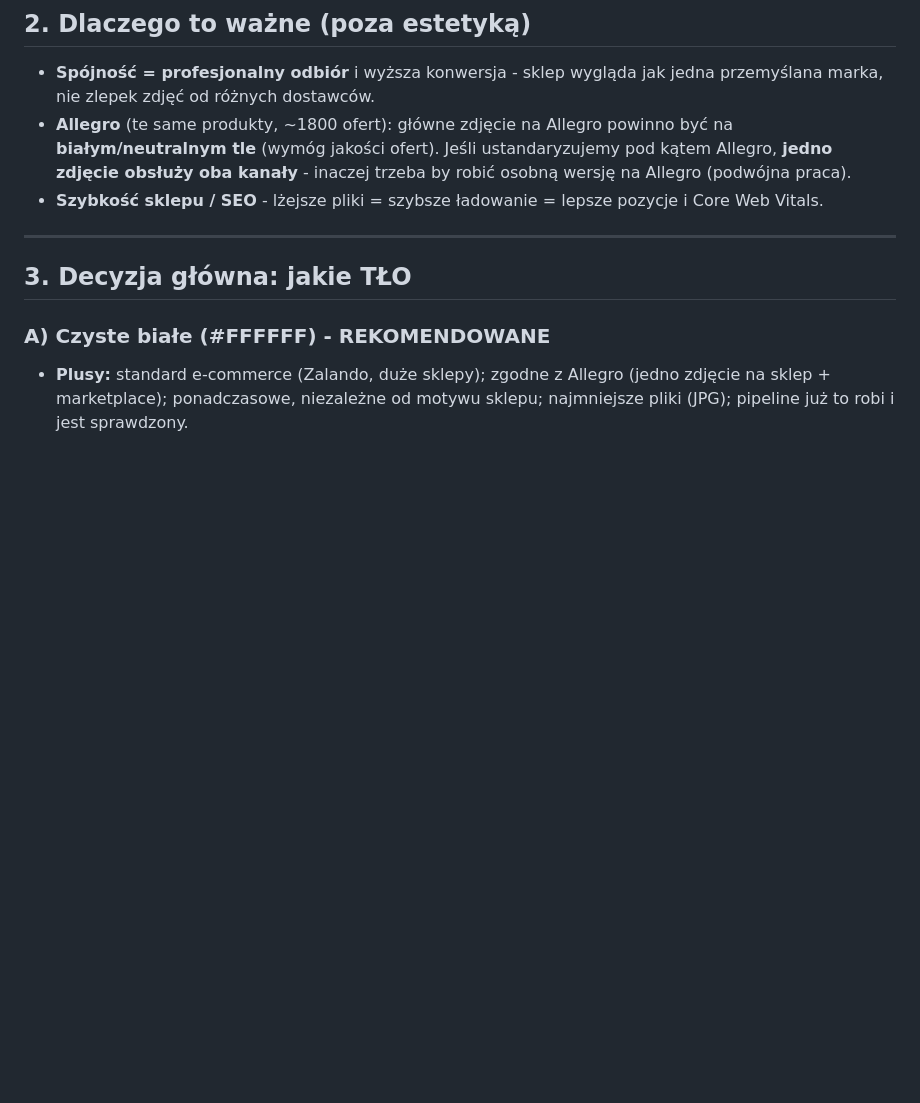
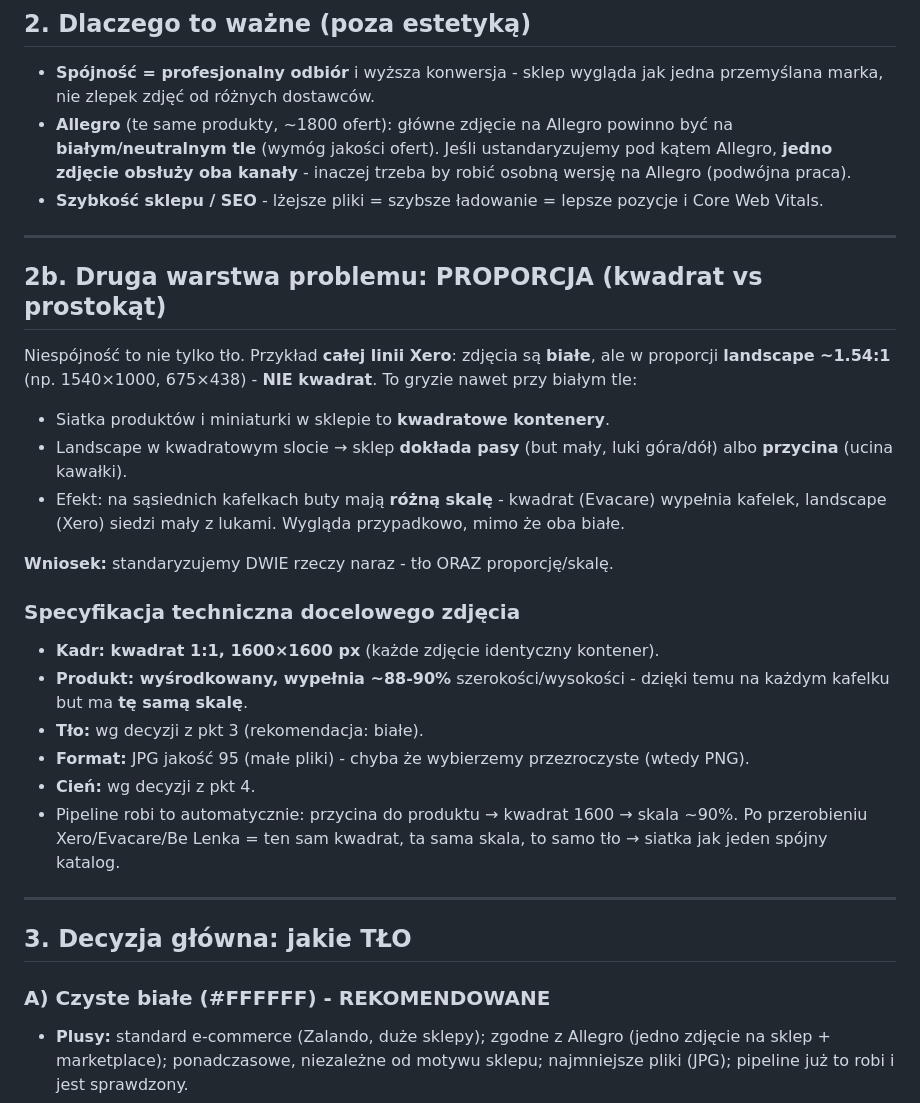
Before and after one commit to BosaStopka/idosell-remover, a Markdown page: docs/wytyczne_zdjecia_sklep.md, the part around the change. Rendered like a GitHub page; blank space fills up the shorter version.

Commit message:
Brief zdjec: druga warstwa problemu - proporcja (kwadrat vs landscape)
Cala linia Xero jest biala, ale landscape ~1.54:1 (1540x1000) - nie
kwadrat. W kwadratowym slocie siatki daje rozna skale butow na sasiednich
kafelkach mimo bieli. Dodany spec techniczny docelowego zdjecia
(kwadrat 1600, produkt ~90%, ta sama skala).

Co-Authored-By: Claude Fable 5 <noreply@anthropic.com>

```diff
--- a/docs/wytyczne_zdjecia_sklep.md
+++ b/docs/wytyczne_zdjecia_sklep.md
@@ -55,6 +55,35 @@ Dwa dodatkowe wnioski z przeglądu:
   inaczej trzeba by robić osobną wersję na Allegro (podwójna praca).
 - **Szybkość sklepu / SEO** - lżejsze pliki = szybsze ładowanie = lepsze
   pozycje i Core Web Vitals.
+
+---
+
+## 2b. Druga warstwa problemu: PROPORCJA (kwadrat vs prostokąt)
+
+Niespójność to nie tylko tło. Przykład **całej linii Xero**: zdjęcia są
+**białe**, ale w proporcji **landscape ~1.54:1** (np. 1540×1000, 675×438) -
+**NIE kwadrat**. To gryzie nawet przy białym tle:
+
+- Siatka produktów i miniaturki w sklepie to **kwadratowe kontenery**.
+- Landscape w kwadratowym slocie → sklep **dokłada pasy** (but mały, luki
+  góra/dół) albo **przycina** (ucina kawałki).
+- Efekt: na sąsiednich kafelkach buty mają **różną skalę** - kwadrat (Evacare)
+  wypełnia kafelek, landscape (Xero) siedzi mały z lukami. Wygląda
+  przypadkowo, mimo że oba białe.
+
+**Wniosek:** standaryzujemy DWIE rzeczy naraz - tło ORAZ proporcję/skalę.
+
+### Specyfikacja techniczna docelowego zdjęcia
+- **Kadr: kwadrat 1:1, 1600×1600 px** (każde zdjęcie identyczny kontener).
+- **Produkt: wyśrodkowany, wypełnia ~88-90%** szerokości/wysokości - dzięki
+  temu na każdym kafelku but ma **tę samą skalę**.
+- **Tło:** wg decyzji z pkt 3 (rekomendacja: białe).
+- **Format:** JPG jakość 95 (małe pliki) - chyba że wybierzemy przezroczyste
+  (wtedy PNG).
+- **Cień:** wg decyzji z pkt 4.
+- Pipeline robi to automatycznie: przycina do produktu → kwadrat 1600 →
+  skala ~90%. Po przerobieniu Xero/Evacare/Be Lenka = ten sam kwadrat, ta
+  sama skala, to samo tło → siatka jak jeden spójny katalog.
 
 ---
 
```
